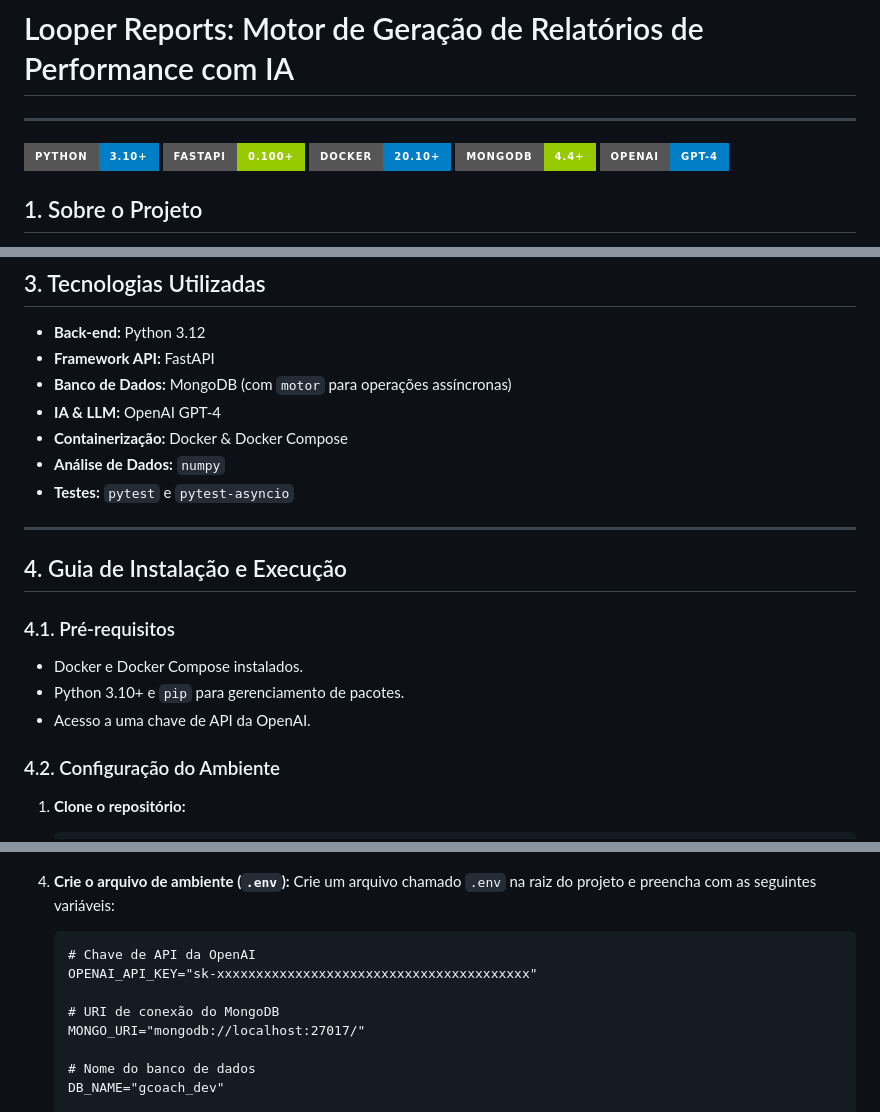
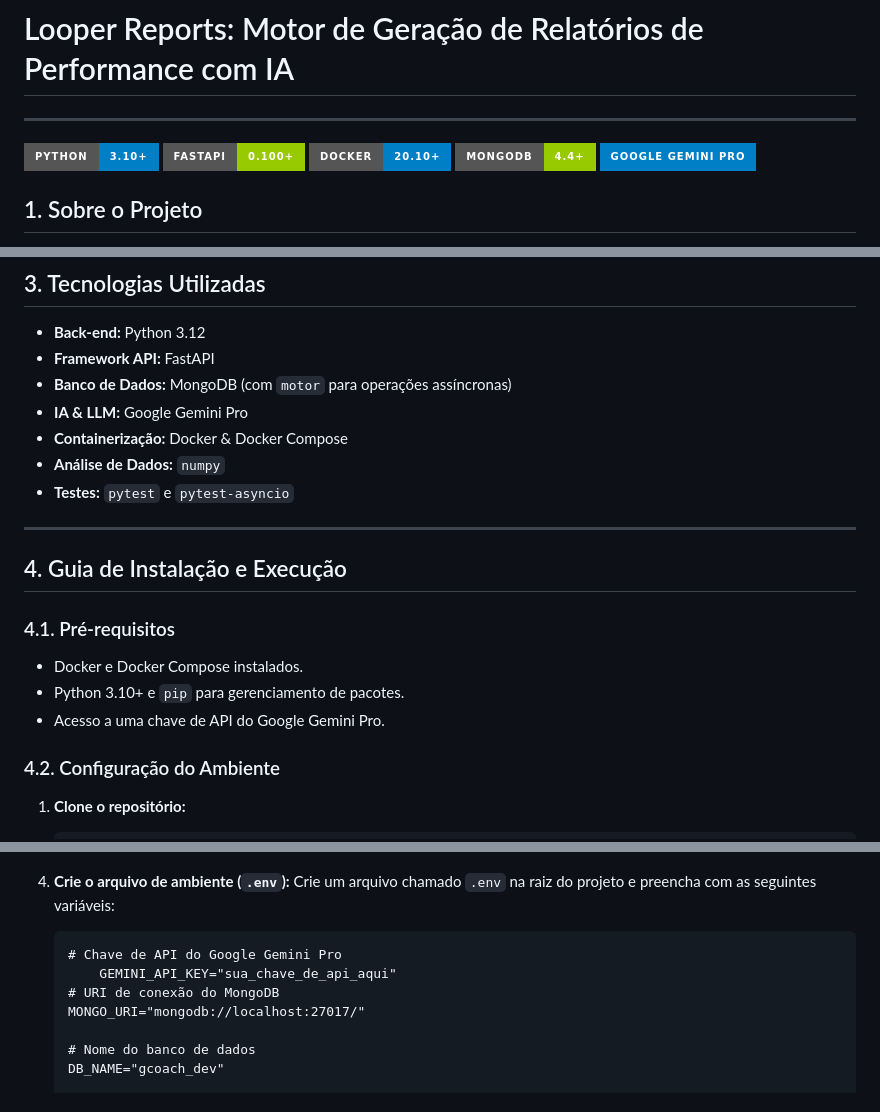
Before and after one commit to ard-guilherme/looper-reports, a Markdown page: README.md, 3 parts joined by grey strips. Drawn GitHub-style; badges without logos.

Commit message:
docs: Corrige referência do LLM de OpenAI para Google Gemini Pro no README

````diff
--- a/README.md
+++ b/README.md
@@ -2,7 +2,7 @@
 
 ---
 
-![Python](https://img.shields.io/badge/Python-3.10%2B-blue?style=for-the-badge&logo=python) ![FastAPI](https://img.shields.io/badge/FastAPI-0.100%2B-green?style=for-the-badge&logo=fastapi) ![Docker](https://img.shields.io/badge/Docker-20.10%2B-blue?style=for-the-badge&logo=docker) ![MongoDB](https://img.shields.io/badge/MongoDB-4.4%2B-green?style=for-the-badge&logo=mongodb) ![OpenAI](https://img.shields.io/badge/OpenAI-GPT--4-blue?style=for-the-badge&logo=openai)
+![Python](https://img.shields.io/badge/Python-3.10%2B-blue?style=for-the-badge&logo=python) ![FastAPI](https://img.shields.io/badge/FastAPI-0.100%2B-green?style=for-the-badge&logo=fastapi) ![Docker](https://img.shields.io/badge/Docker-20.10%2B-blue?style=for-the-badge&logo=docker) ![MongoDB](https://img.shields.io/badge/MongoDB-4.4%2B-green?style=for-the-badge&logo=mongodb) ![Google Gemini Pro](https://img.shields.io/badge/Google%20Gemini%20Pro-blue?style=for-the-badge&logo=google)
 
 ## 1. Sobre o Projeto
 
@@ -80,7 +80,7 @@ Requisição HTTP (POST /reports/{student_id})
 - **Back-end:** Python 3.12
 - **Framework API:** FastAPI
 - **Banco de Dados:** MongoDB (com `motor` para operações assíncronas)
-- **IA & LLM:** OpenAI GPT-4
+- **IA & LLM:** Google Gemini Pro
 - **Containerização:** Docker & Docker Compose
 - **Análise de Dados:** `numpy`
 - **Testes:** `pytest` e `pytest-asyncio`
@@ -93,7 +93,7 @@ Requisição HTTP (POST /reports/{student_id})
 
 - Docker e Docker Compose instalados.
 - Python 3.10+ e `pip` para gerenciamento de pacotes.
-- Acesso a uma chave de API da OpenAI.
+- Acesso a uma chave de API do Google Gemini Pro.
 
 ### 4.2. Configuração do Ambiente
 
@@ -118,9 +118,8 @@ Requisição HTTP (POST /reports/{student_id})
     Crie um arquivo chamado `.env` na raiz do projeto e preencha com as seguintes variáveis:
 
     ```dotenv
-    # Chave de API da OpenAI
-    OPENAI_API_KEY="sk-xxxxxxxxxxxxxxxxxxxxxxxxxxxxxxxxxxxxxxxx"
-
+    # Chave de API do Google Gemini Pro
+        GEMINI_API_KEY="sua_chave_de_api_aqui"
     # URI de conexão do MongoDB
     MONGO_URI="mongodb://localhost:27017/"
 
````
Also changed, not shown: other parts of README.md (+1 -1 lines).
